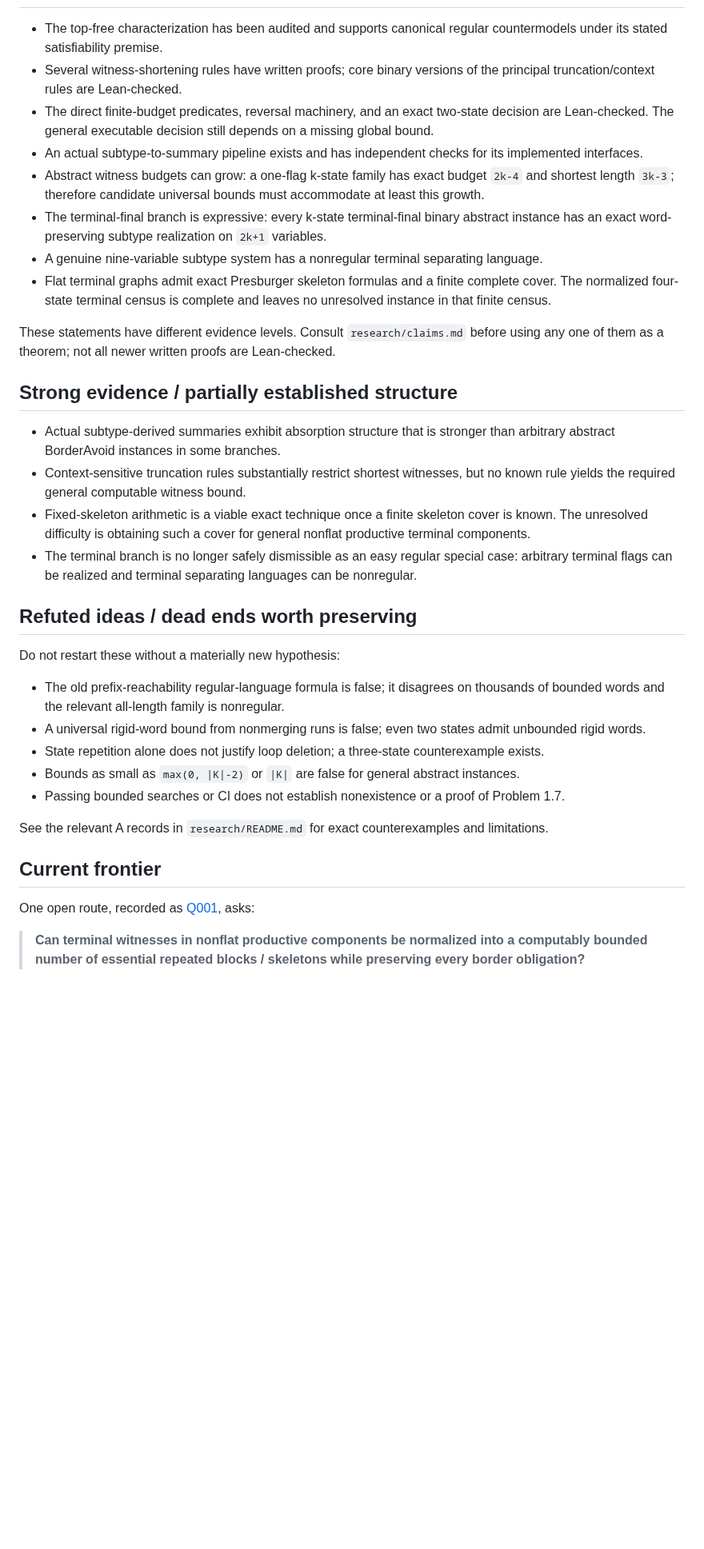
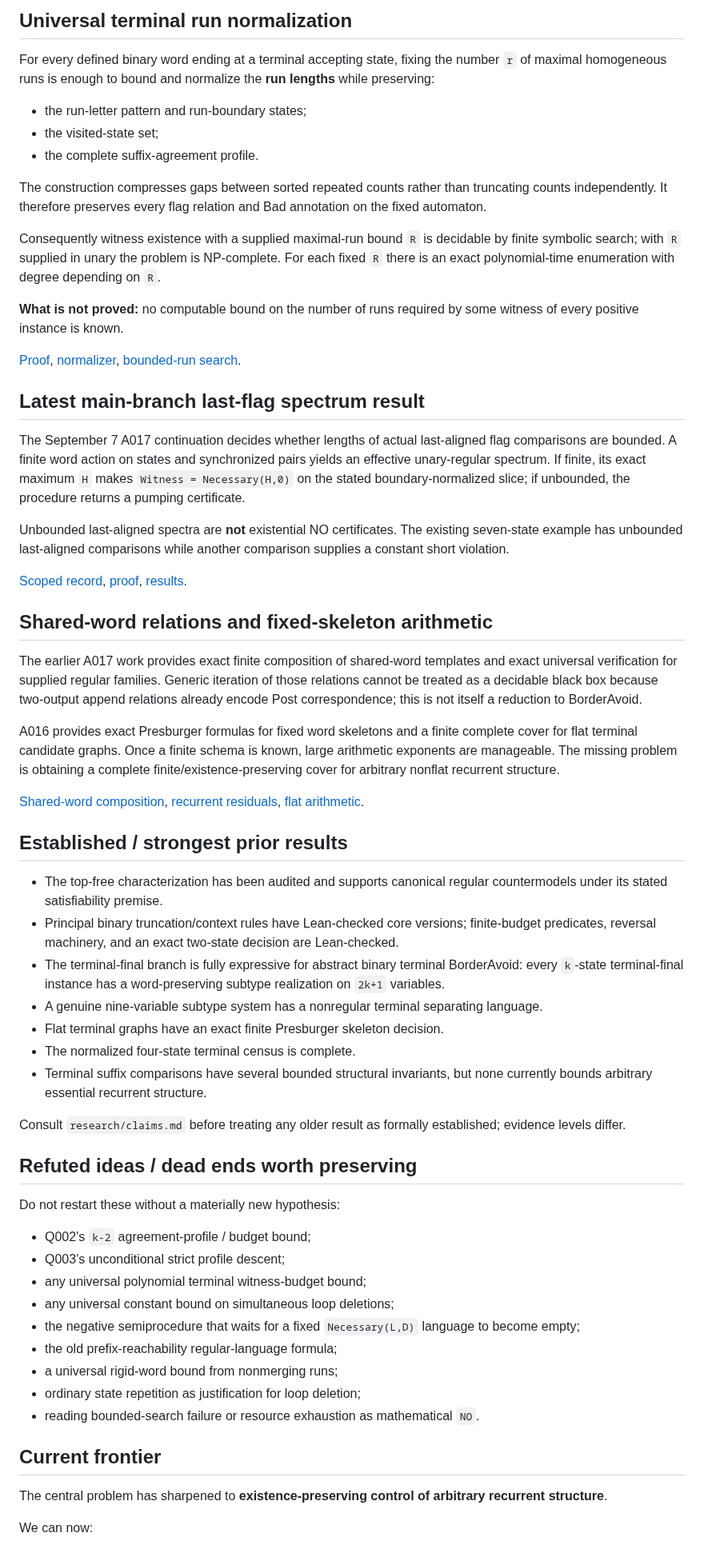
Before and after one commit to mhenglein/subtype-entailment, a Markdown page: STATE.md, the part around one of its changes. Shown at 80% size. Rendered like a GitHub page; blank space fills up the shorter version.

Commit message:
Update shared research state after controlled consolidation

```diff
--- a/STATE.md
+++ b/STATE.md
@@ -78,37 +61,64 @@ using either statement as a premise.
+## Universal terminal run normalization
+
+For every defined binary word ending at a terminal accepting state, fixing the number `r` of maximal homogeneous runs is enough to bound and normalize the **run lengths** while preserving:
+
+- the run-letter pattern and run-boundary states;
+- the visited-state set;
+- the complete suffix-agreement profile.
+
+The construction compresses gaps between sorted repeated counts rather than truncating counts independently. It therefore preserves every flag relation and Bad annotation on the fixed automaton.
+
+Consequently witness existence with a supplied maximal-run bound `R` is decidable by finite symbolic search; with `R` supplied in unary the problem is NP-complete. For each fixed `R` there is an exact polynomial-time enumeration with degree depending on `R`.
+
+**What is not proved:** no computable bound on the number of runs required by some witness of every positive instance is known.
+
+[Proof](notes/2026-09-06-run-normalization.md), [normalizer](experiments/run_normalization.py), [bounded-run search](experiments/run_bound_decision.py).
+
+## Latest main-branch last-flag spectrum result
+
+The September 7 A017 continuation decides whether lengths of actual last-aligned flag comparisons are bounded. A finite word action on states and synchronized pairs yields an effective unary-regular spectrum. If finite, its exact maximum `H` makes `Witness = Necessary(H,0)` on the stated boundary-normalized slice; if unbounded, the procedure returns a pumping certificate.
+
+Unbounded last-aligned spectra are **not** existential NO certificates. The existing seven-state example has unbounded last-aligned comparisons while another comparison supplies a constant short violation.
+
+[Scoped record](research/LASTFLAG_SPECTRUM.md), [proof](notes/2026-09-07-realizable-lastflag-spectrum.md), [results](results/lastflag-spectrum.json).
+
+## Shared-word relations and fixed-skeleton arithmetic
+
+The earlier A017 work provides exact finite composition of shared-word templates and exact universal verification for supplied regular families. Generic iteration of those relations cannot be treated as a decidable black box because two-output append relations already encode Post correspondence; this is not itself a reduction to BorderAvoid.
+
+A016 provides exact Presburger formulas for fixed word skeletons and a finite complete cover for flat terminal candidate graphs. Once a finite schema is known, large arithmetic exponents are manageable. The missing problem is obtaining a complete finite/existence-preserving cover for arbitrary nonflat recurrent structure.
+
+[Shared-word composition](notes/2026-09-06-shared-word-composition.md), [recurrent residuals](notes/2026-09-06-recurrent-residuals.md), [flat arithmetic](notes/2026-09-05-terminal-arithmetic.md).
+
+## Established / strongest prior results
 
 - The top-free characterization has been audited and supports canonical regular countermodels under its stated satisfiability premise.
-- Several witness-shortening rules have written proofs; core binary versions of the principal truncation/context rules are Lean-checked.
-- The direct finite-budget predicates, reversal machinery, and an exact two-state decision are Lean-checked. The general executable decision still depends on a missing global bound.
-- An actual subtype-to-summary pipeline exists and has independent checks for its implemented interfaces.
-- Abstract witness budgets can grow: a one-flag k-state family has exact budget `2k-4` and shortest length `3k-3`; therefore candidate universal bounds must accommodate at least this growth.
-- The terminal-final branch is expressive: every k-state terminal-final binary abstract instance has an exact word-preserving subtype realization on `2k+1` variables.
+- Principal binary truncation/context rules have Lean-checked core versions; finite-budget predicates, reversal machinery, and an exact two-state decision are Lean-checked.
+- The terminal-final branch is fully expressive for abstract binary terminal BorderAvoid: every `k`-state terminal-final instance has a word-preserving subtype realization on `2k+1` variables.
 - A genuine nine-variable subtype system has a nonregular terminal separating language.
-- Flat terminal graphs admit exact Presburger skeleton formulas and a finite complete cover. The normalized four-state terminal census is complete and leaves no unresolved instance in that finite census.
+- Flat terminal graphs have an exact finite Presburger skeleton decision.
+- The normalized four-state terminal census is complete.
+- Terminal suffix comparisons have several bounded structural invariants, but none currently bounds arbitrary essential recurrent structure.
 
-These statements have different evidence levels. Consult `research/claims.md` before using any one of them as a theorem; not all newer written proofs are Lean-checked.
-
-## Strong evidence / partially established structure
-
-- Actual subtype-derived summaries exhibit absorption structure that is stronger than arbitrary abstract BorderAvoid instances in some branches.
-- Context-sensitive truncation rules substantially restrict shortest witnesses, but no known rule yields the required general computable witness bound.
-- Fixed-skeleton arithmetic is a viable exact technique once a finite skeleton cover is known. The unresolved difficulty is obtaining such a cover for general nonflat productive terminal components.
-- The terminal branch is no longer safely dismissible as an easy regular special case: arbitrary terminal flags can be realized and terminal separating languages can be nonregular.
+Consult `research/claims.md` before treating any older result as formally established; evidence levels differ.
 
 ## Refuted ideas / dead ends worth preserving
 
 Do not restart these without a materially new hypothesis:
 
-- The old prefix-reachability regular-language formula is false; it disagrees on thousands of bounded words and the relevant all-length family is nonregular.
-- A universal rigid-word bound from nonmerging runs is false; even two states admit unbounded rigid words.
-- State repetition alone does not justify loop deletion; a three-state counterexample exists.
-- Bounds as small as `max(0, |K|-2)` or `|K|` are false for general abstract instances.
-- Passing bounded searches or CI does not establish nonexistence or a proof of Problem 1.7.
-
-See the relevant A records in `research/README.md` for exact counterexamples and limitations.
+- Q002's `k-2` agreement-profile / budget bound;
+- Q003's unconditional strict profile descent;
+- any universal polynomial terminal witness-budget bound;
+- any universal constant bound on simultaneous loop deletions;
+- the negative semiprocedure that waits for a fixed `Necessary(L,D)` language to become empty;
+- the old prefix-reachability regular-language formula;
+- a universal rigid-word bound from nonmerging runs;
+- ordinary state repetition as justification for loop deletion;
+- reading bounded-search failure or resource exhaustion as mathematical `NO`.
 
 ## Current frontier
 
-One open route, recorded as [Q001](research/conjectures/Q001.md), asks:
+The central problem has sharpened to **existence-preserving control of arbitrary recurrent structure**.
 
-> **Can terminal witnesses in nonflat productive components be normalized into a computably bounded number of essential repeated blocks / skeletons while preserving every border obligation?**
+We can now:
 
```
Also changed, not shown: other parts of STATE.md (+66 -90 lines).
